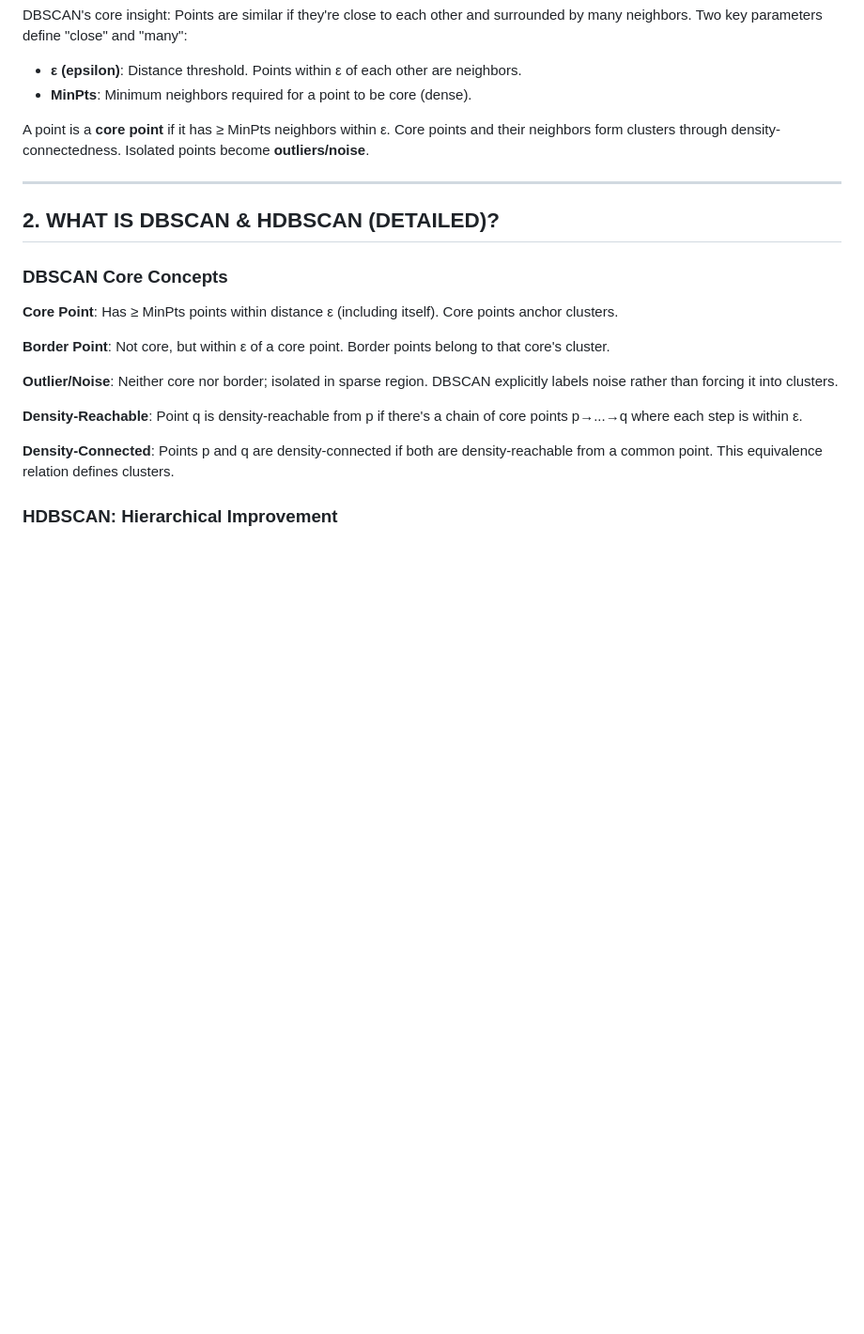
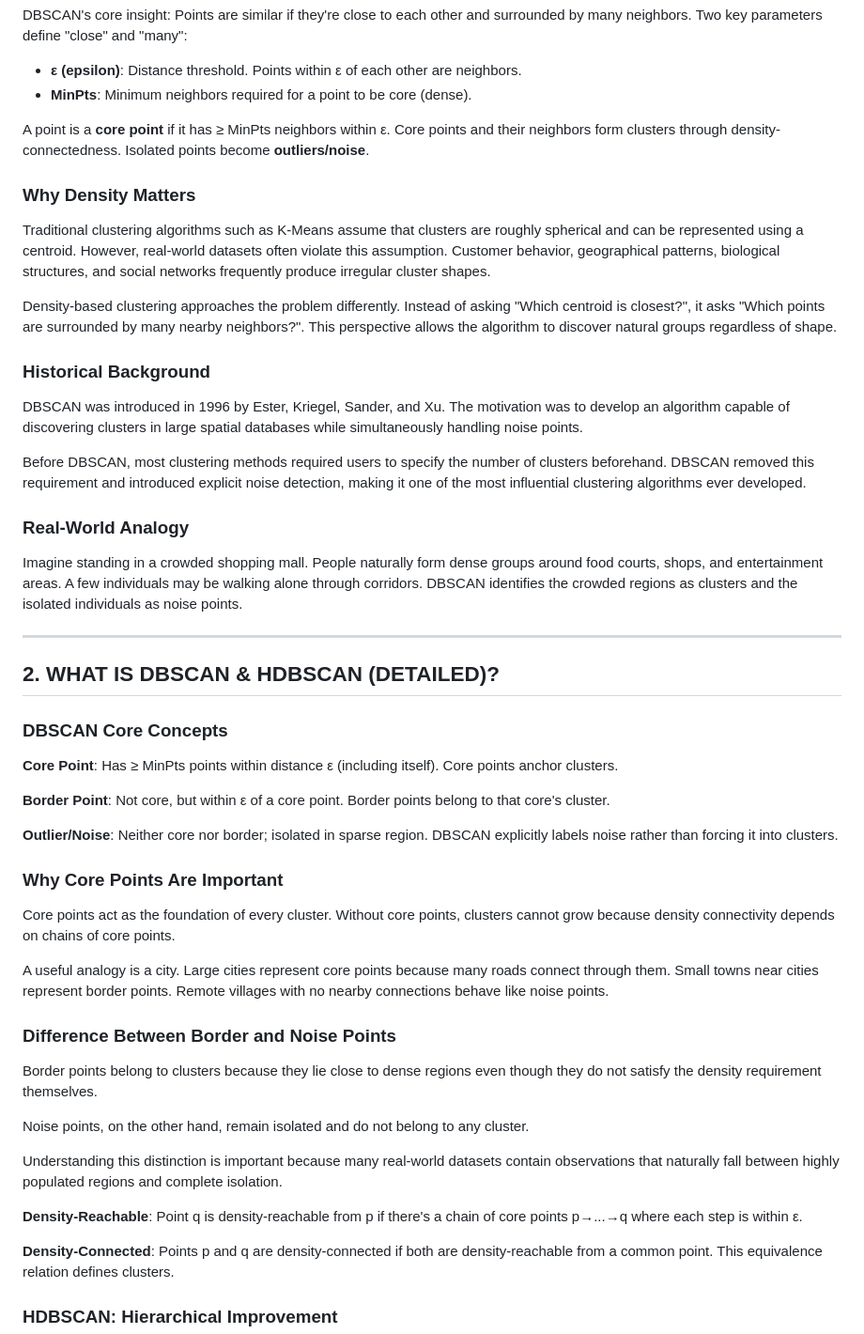
Before and after one commit to satyakavisetti/ML-Intern-Work, a Markdown page: unsupervised-clustering/03-dbscan-hdscan/README.md, the part around one of its changes. Shown at 94% size. Drawn GitHub-style; blank space fills up the shorter version.

```diff
--- a/unsupervised-clustering/03-dbscan-hdscan/README.md
+++ b/unsupervised-clustering/03-dbscan-hdscan/README.md
@@ -17,6 +17,21 @@ DBSCAN's core insight: Points are similar if they're close to each other and sur
 - **MinPts**: Minimum neighbors required for a point to be core (dense).
 
 A point is a **core point** if it has ≥ MinPts neighbors within ε. Core points and their neighbors form clusters through density-connectedness. Isolated points become **outliers/noise**.
+### Why Density Matters
+
+Traditional clustering algorithms such as K-Means assume that clusters are roughly spherical and can be represented using a centroid. However, real-world datasets often violate this assumption. Customer behavior, geographical patterns, biological structures, and social networks frequently produce irregular cluster shapes.
+
+Density-based clustering approaches the problem differently. Instead of asking "Which centroid is closest?", it asks "Which points are surrounded by many nearby neighbors?". This perspective allows the algorithm to discover natural groups regardless of shape.
+
+### Historical Background
+
+DBSCAN was introduced in 1996 by Ester, Kriegel, Sander, and Xu. The motivation was to develop an algorithm capable of discovering clusters in large spatial databases while simultaneously handling noise points.
+
+Before DBSCAN, most clustering methods required users to specify the number of clusters beforehand. DBSCAN removed this requirement and introduced explicit noise detection, making it one of the most influential clustering algorithms ever developed.
+
+### Real-World Analogy
+
+Imagine standing in a crowded shopping mall. People naturally form dense groups around food courts, shops, and entertainment areas. A few individuals may be walking alone through corridors. DBSCAN identifies the crowded regions as clusters and the isolated individuals as noise points.
 
 ---
 
@@ -29,6 +44,19 @@ A point is a **core point** if it has ≥ MinPts neighbors within ε. Core point
 **Border Point**: Not core, but within ε of a core point. Border points belong to that core's cluster.
 
 **Outlier/Noise**: Neither core nor border; isolated in sparse region. DBSCAN explicitly labels noise rather than forcing it into clusters.
+### Why Core Points Are Important
+
+Core points act as the foundation of every cluster. Without core points, clusters cannot grow because density connectivity depends on chains of core points.
+
+A useful analogy is a city. Large cities represent core points because many roads connect through them. Small towns near cities represent border points. Remote villages with no nearby connections behave like noise points.
+
+### Difference Between Border and Noise Points
+
+Border points belong to clusters because they lie close to dense regions even though they do not satisfy the density requirement themselves.
+
+Noise points, on the other hand, remain isolated and do not belong to any cluster.
+
+Understanding this distinction is important because many real-world datasets contain observations that naturally fall between highly populated regions and complete isolation.
 
 **Density-Reachable**: Point q is density-reachable from p if there's a chain of core points p→...→q where each step is within ε.
 
```
Also changed, not shown: other parts of unsupervised-clustering/03-dbscan-hdscan/README.md (+35 -0 lines).
